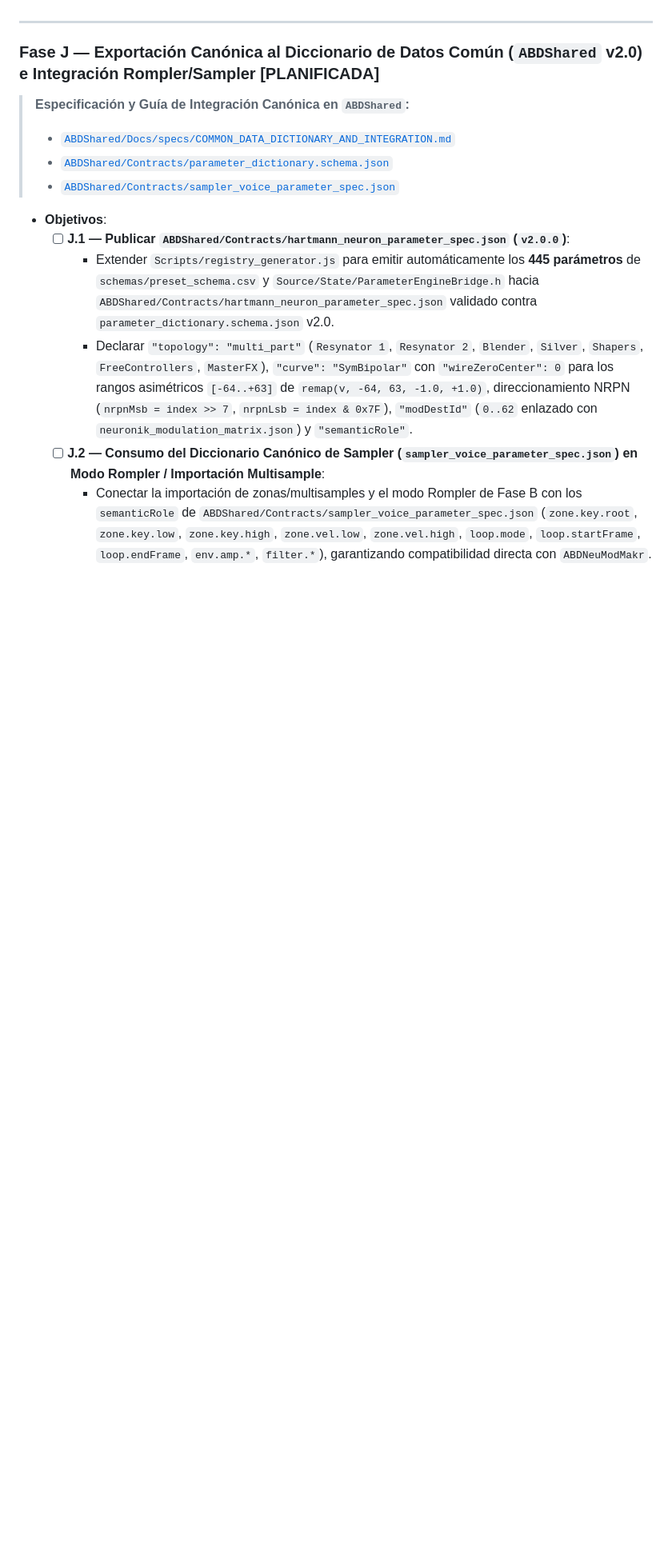
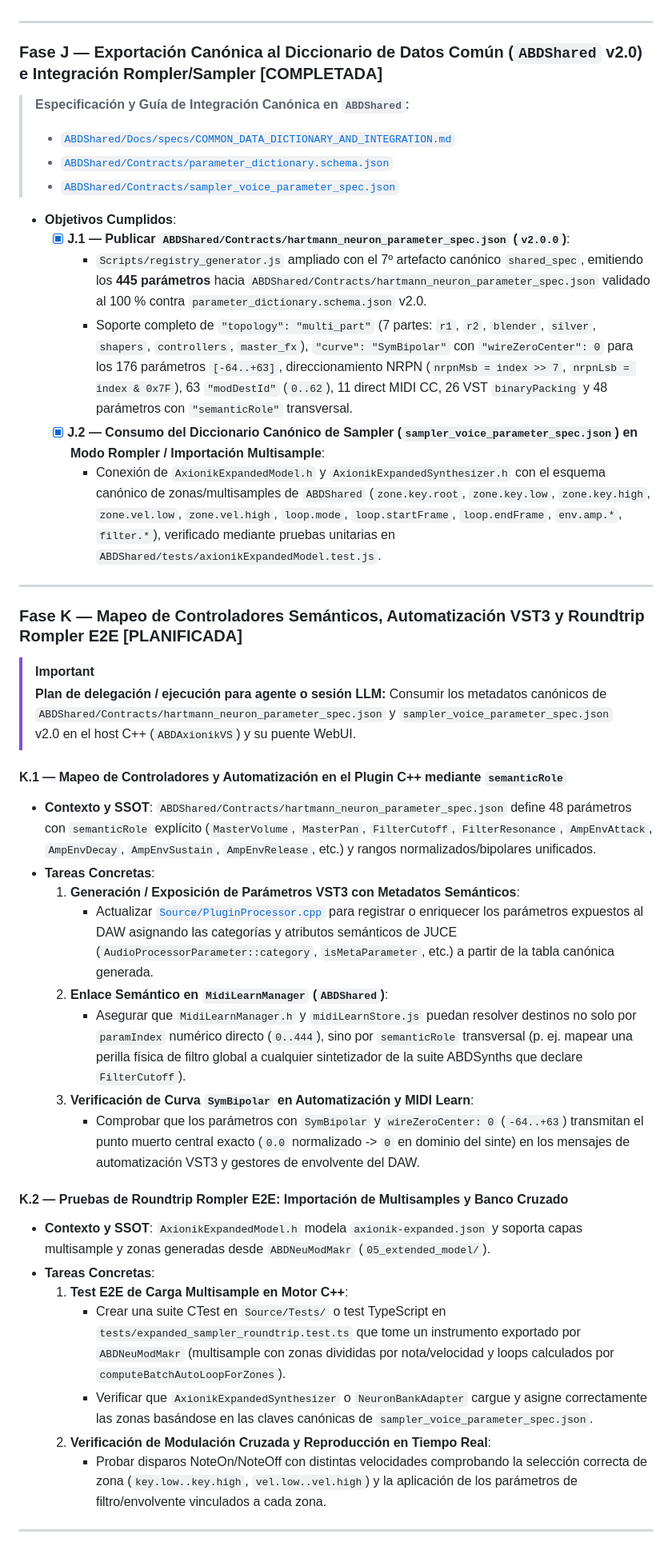
Before and after one commit to ajabadia/ABDAxionikVS, a Markdown page: ROADMAP.md, the part around the change. Shown at 80% size. Rendered like a GitHub page; blank space fills up the shorter version.

Commit message:
docs(roadmap): mark Phase J as completed and plan Phase K (semantic controllers, VST3 automation and rompler roundtrip)

```diff
--- a/ROADMAP.md
+++ b/ROADMAP.md
@@ -662,15 +662,45 @@ El borrador original de esta fase solo contemplaba un `.nmmodel v2.1` plano de 6
 
 ---
 
-### Fase J — Exportación Canónica al Diccionario de Datos Común (`ABDShared` v2.0) e Integración Rompler/Sampler [PLANIFICADA]
+### Fase J — Exportación Canónica al Diccionario de Datos Común (`ABDShared` v2.0) e Integración Rompler/Sampler [COMPLETADA]
 > **Especificación y Guía de Integración Canónica en `ABDShared`:**
 > - [`ABDShared/Docs/specs/COMMON_DATA_DICTIONARY_AND_INTEGRATION.md`](file:///d:/desarrollos/ABDSynths/ABDShared/Docs/specs/COMMON_DATA_DICTIONARY_AND_INTEGRATION.md)
 > - [`ABDShared/Contracts/parameter_dictionary.schema.json`](file:///d:/desarrollos/ABDSynths/ABDShared/Contracts/parameter_dictionary.schema.json)
 > - [`ABDShared/Contracts/sampler_voice_parameter_spec.json`](file:///d:/desarrollos/ABDSynths/ABDShared/Contracts/sampler_voice_parameter_spec.json)
 
-- **Objetivos**:
-  - [ ] **J.1 — Publicar `ABDShared/Contracts/hartmann_neuron_parameter_spec.json` (`v2.0.0`)**:
-    - Extender `Scripts/registry_generator.js` para emitir automáticamente los **445 parámetros** de `schemas/preset_schema.csv` y `Source/State/ParameterEngineBridge.h` hacia `ABDShared/Contracts/hartmann_neuron_parameter_spec.json` validado contra `parameter_dictionary.schema.json` v2.0.
-    - Declarar `"topology": "multi_part"` (`Resynator 1`, `Resynator 2`, `Blender`, `Silver`, `Shapers`, `FreeControllers`, `MasterFX`), `"curve": "SymBipolar"` con `"wireZeroCenter": 0` para los rangos asimétricos `[-64..+63]` de `remap(v, -64, 63, -1.0, +1.0)`, direccionamiento NRPN (`nrpnMsb = index >> 7`, `nrpnLsb = index & 0x7F`), `"modDestId"` (`0..62` enlazado con `neuronik_modulation_matrix.json`) y `"semanticRole"`.
-  - [ ] **J.2 — Consumo del Diccionario Canónico de Sampler (`sampler_voice_parameter_spec.json`) en Modo Rompler / Importación Multisample**:
-    - Conectar la importación de zonas/multisamples y el modo Rompler de Fase B con los `semanticRole` de `ABDShared/Contracts/sampler_voice_parameter_spec.json` (`zone.key.root`, `zone.key.low`, `zone.key.high`, `zone.vel.low`, `zone.vel.high`, `loop.mode`, `loop.startFrame`, `loop.endFrame`, `env.amp.*`, `filter.*`), garantizando compatibilidad directa con `ABDNeuModMakr`.
+- **Objetivos Cumplidos**:
+  - [x] **J.1 — Publicar `ABDShared/Contracts/hartmann_neuron_parameter_spec.json` (`v2.0.0`)**:
+    - `Scripts/registry_generator.js` ampliado con el 7º artefacto canónico `shared_spec`, emitiendo los **445 parámetros** hacia `ABDShared/Contracts/hartmann_neuron_parameter_spec.json` validado al 100 % contra `parameter_dictionary.schema.json` v2.0.
+    - Soporte completo de `"topology": "multi_part"` (7 partes: `r1`, `r2`, `blender`, `silver`, `shapers`, `controllers`, `master_fx`), `"curve": "SymBipolar"` con `"wireZeroCenter": 0` para los 176 parámetros `[-64..+63]`, direccionamiento NRPN (`nrpnMsb = index >> 7`, `nrpnLsb = index & 0x7F`), 63 `"modDestId"` (`0..62`), 11 direct MIDI CC, 26 VST `binaryPacking` y 48 parámetros con `"semanticRole"` transversal.
+  - [x] **J.2 — Consumo del Diccionario Canónico de Sampler (`sampler_voice_parameter_spec.json`) en Modo Rompler / Importación Multisample**:
+    - Conexión de `AxionikExpandedModel.h` y `AxionikExpandedSynthesizer.h` con el esquema canónico de zonas/multisamples de `ABDShared` (`zone.key.root`, `zone.key.low`, `zone.key.high`, `zone.vel.low`, `zone.vel.high`, `loop.mode`, `loop.startFrame`, `loop.endFrame`, `env.amp.*`, `filter.*`), verificado mediante pruebas unitarias en `ABDShared/tests/axionikExpandedModel.test.js`.
+
+---
+
+### Fase K — Mapeo de Controladores Semánticos, Automatización VST3 y Roundtrip Rompler E2E [PLANIFICADA]
+> [!IMPORTANT]
+> **Plan de delegación / ejecución para agente o sesión LLM:**
+> Consumir los metadatos canónicos de `ABDShared/Contracts/hartmann_neuron_parameter_spec.json` y `sampler_voice_parameter_spec.json` v2.0 en el host C++ (`ABDAxionikVS`) y su puente WebUI.
+
+#### K.1 — Mapeo de Controladores y Automatización en el Plugin C++ mediante `semanticRole`
+- **Contexto y SSOT**:
+  `ABDShared/Contracts/hartmann_neuron_parameter_spec.json` define 48 parámetros con `semanticRole` explícito (`MasterVolume`, `MasterPan`, `FilterCutoff`, `FilterResonance`, `AmpEnvAttack`, `AmpEnvDecay`, `AmpEnvSustain`, `AmpEnvRelease`, etc.) y rangos normalizados/bipolares unificados.
+- **Tareas Concretas**:
+  1. **Generación / Exposición de Parámetros VST3 con Metadatos Semánticos**:
+     - Actualizar [`Source/PluginProcessor.cpp`](file:///d:/desarrollos/ABDSynths/ABDAxionikVS/Source/PluginProcessor.cpp) para registrar o enriquecer los parámetros expuestos al DAW asignando las categorías y atributos semánticos de JUCE (`AudioProcessorParameter::category`, `isMetaParameter`, etc.) a partir de la tabla canónica generada.
+  2. **Enlace Semántico en `MidiLearnManager` (`ABDShared`)**:
+     - Asegurar que `MidiLearnManager.h` y `midiLearnStore.js` puedan resolver destinos no solo por `paramIndex` numérico directo (`0..444`), sino por `semanticRole` transversal (p. ej. mapear una perilla física de filtro global a cualquier sintetizador de la suite ABDSynths que declare `FilterCutoff`).
+  3. **Verificación de Curva `SymBipolar` en Automatización y MIDI Learn**:
+     - Comprobar que los parámetros con `SymBipolar` y `wireZeroCenter: 0` (`-64..+63`) transmitan el punto muerto central exacto (`0.0` normalizado -> `0` en dominio del sinte) en los mensajes de automatización VST3 y gestores de envolvente del DAW.
+
+#### K.2 — Pruebas de Roundtrip Rompler E2E: Importación de Multisamples y Banco Cruzado
+- **Contexto y SSOT**:
+  `AxionikExpandedModel.h` modela `axionik-expanded.json` y soporta capas multisample y zonas generadas desde `ABDNeuModMakr` (`05_extended_model/`).
+- **Tareas Concretas**:
+  1. **Test E2E de Carga Multisample en Motor C++**:
+     - Crear una suite CTest en `Source/Tests/` o test TypeScript en `tests/expanded_sampler_roundtrip.test.ts` que tome un instrumento exportado por `ABDNeuModMakr` (multisample con zonas divididas por nota/velocidad y loops calculados por `computeBatchAutoLoopForZones`).
+     - Verificar que `AxionikExpandedSynthesizer` o `NeuronBankAdapter` cargue y asigne correctamente las zonas basándose en las claves canónicas de `sampler_voice_parameter_spec.json`.
+  2. **Verificación de Modulación Cruzada y Reproducción en Tiempo Real**:
+     - Probar disparos NoteOn/NoteOff con distintas velocidades comprobando la selección correcta de zona (`key.low..key.high`, `vel.low..vel.high`) y la aplicación de los parámetros de filtro/envolvente vinculados a cada zona.
+
+---
```
